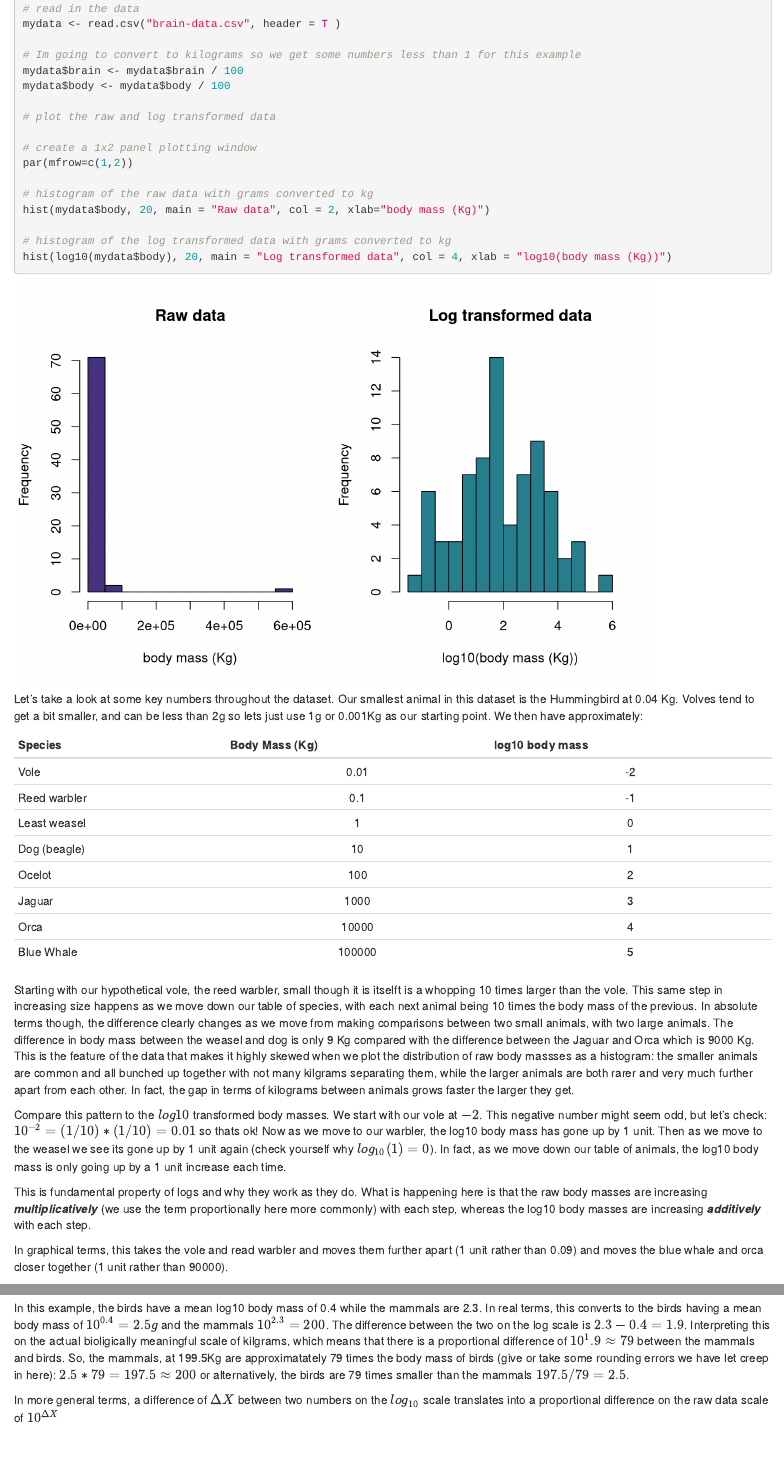
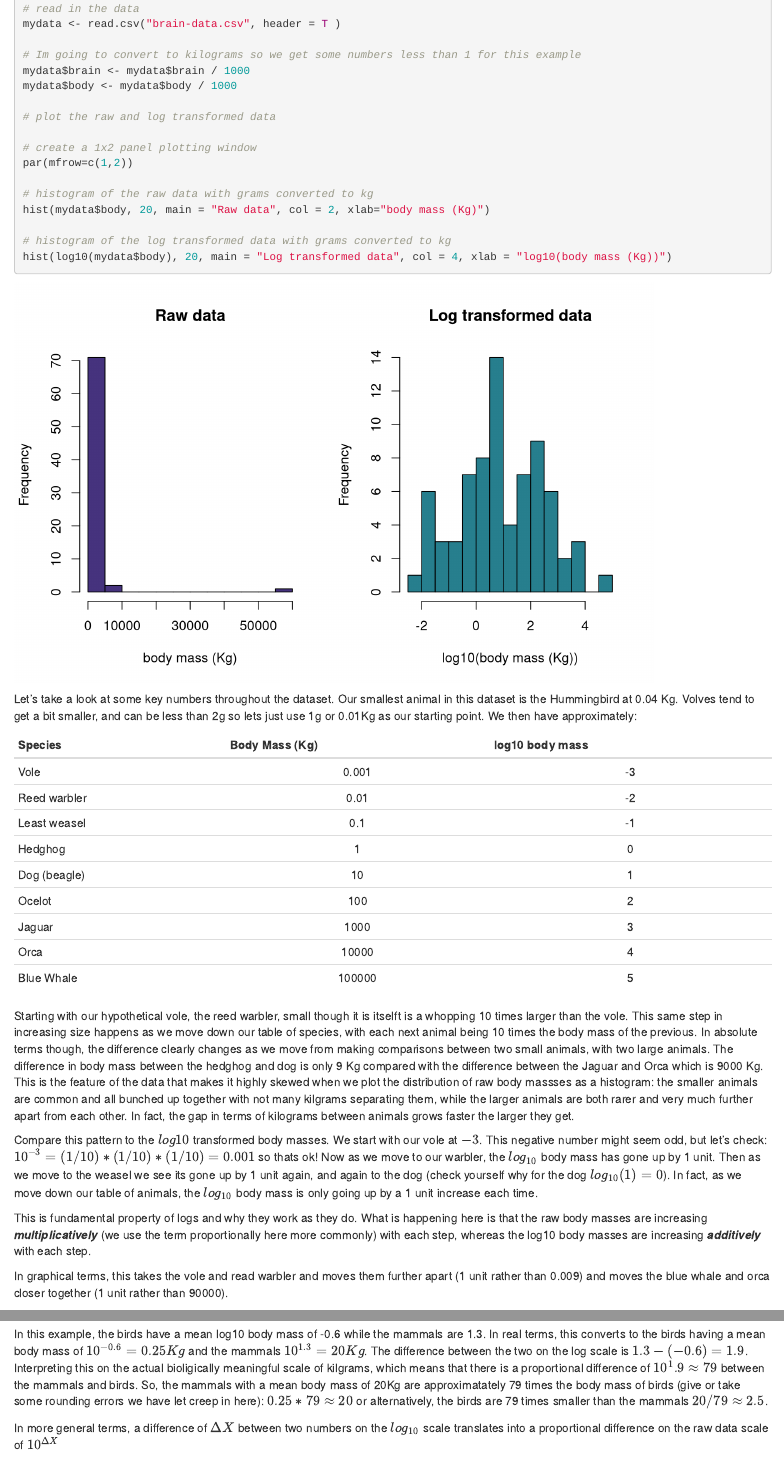
Before and after one commit to AndrewLJackson/teaching, an R Markdown document (logs/intro-to-logs.Rmd): the page in a window 1100 px wide, from 2430 px down, and a second part further down, joined at a grey line. Rendered offline with R 4.5, knitr and Pandoc, with nearby package versions; some code elsewhere in the file could not run offline.

Commit message:
tweaks once i spotted probs in dataset

````diff
--- a/logs/intro-to-logs.Rmd
+++ b/logs/intro-to-logs.Rmd
@@ -101,8 +101,8 @@ Log transformations clearly change the magnitude of numbers. We saw this above w
 mydata <- read.csv("brain-data.csv", header = T )
 
 # Im going to convert to kilograms so we get some numbers less than 1 for this example
-mydata$brain <- mydata$brain / 100
-mydata$body <- mydata$body / 100
+mydata$brain <- mydata$brain / 1000
+mydata$body <- mydata$body / 1000
 
 # plot the raw and log transformed data
 
@@ -117,26 +117,27 @@ hist(log10(mydata$body), 20, main = "Log transformed data", col = 4, xlab = "log
 
 ```
 
-Let's take a look at some key numbers throughout the dataset. Our smallest animal in this dataset is the Hummingbird at 0.04 Kg. Volves tend to get a bit smaller, and can be less than 2g so lets just use 1g or 0.001Kg as our starting point. We then have approximately:
+Let's take a look at some key numbers throughout the dataset. Our smallest animal in this dataset is the Hummingbird at 0.04 Kg. Volves tend to get a bit smaller, and can be less than 2g so lets just use 1g or 0.01Kg as our starting point. We then have approximately:
 
 | Species       | Body Mass (Kg) | log10 body mass  |
 | ------------- |:-------------: | :-----:          |
-| Vole          | 0.01           | -2               |
-| Reed warbler  | 0.1            | -1               |
-| Least weasel  | 1              |  0               |
+| Vole          | 0.001          | -3               |
+| Reed warbler  | 0.01           | -2               |
+| Least weasel  | 0.1            | -1               |
+| Hedghog       | 1              |  0               |
 | Dog (beagle)  | 10             |  1               |
 | Ocelot        | 100            |  2               |
 | Jaguar        | 1000           |  3               |
 | Orca          | 10000          |  4               |
 | Blue Whale    | 100000         |  5               |
 
-Starting with our hypothetical vole, the reed warbler, small though it is itselft is a whopping 10 times larger than the vole. This same step in increasing size happens as we move down our table of species, with each next animal being 10 times the body mass of the previous. In absolute terms though, the difference clearly changes as we move from making comparisons between two small animals, with two large animals. The difference in body mass between the weasel and dog is only 9 Kg compared with the difference between the Jaguar and Orca which is 9000 Kg. This is the feature of the data that makes it highly skewed when we plot the distribution of raw body massses as a histogram: the smaller animals are common and all bunched up together with not many kilgrams separating them, while the larger animals are both rarer and very much further apart from each other. In fact, the gap in terms of kilograms between animals grows faster the larger they get.
+Starting with our hypothetical vole, the reed warbler, small though it is itselft is a whopping 10 times larger than the vole. This same step in increasing size happens as we move down our table of species, with each next animal being 10 times the body mass of the previous. In absolute terms though, the difference clearly changes as we move from making comparisons between two small animals, with two large animals. The difference in body mass between the hedghog and dog is only 9 Kg compared with the difference between the Jaguar and Orca which is 9000 Kg. This is the feature of the data that makes it highly skewed when we plot the distribution of raw body massses as a histogram: the smaller animals are common and all bunched up together with not many kilgrams separating them, while the larger animals are both rarer and very much further apart from each other. In fact, the gap in terms of kilograms between animals grows faster the larger they get.
 
-Compare this pattern to the $log10$ transformed body masses. We start with our vole at $-2$. This negative number might seem odd, but let's check: $10^{-2} = (1/10) * (1/10) = 0.01$ so thats ok! Now as we move to our warbler, the log10 body mass has gone up by 1 unit. Then as we move to the weasel we see its gone up by 1 unit again (check yourself why $log_{10}(1) = 0$). In fact, as we move down our table of animals, the log10 body mass is only going up by a 1 unit increase each time.
+Compare this pattern to the $log10$ transformed body masses. We start with our vole at $-3$. This negative number might seem odd, but let's check: $10^{-3} = (1/10) * (1/10) * (1/10) = 0.001$ so thats ok! Now as we move to our warbler, the $log_{10}$ body mass has gone up by 1 unit. Then as we move to the weasel we see its gone up by 1 unit again, and again to the dog (check yourself why for the dog $log_{10}(1) = 0$). In fact, as we move down our table of animals, the $log_{10}$ body mass is only going up by a 1 unit increase each time.
 
 This is fundamental property of logs and why they work as they do. What is happening here is that the raw body masses are increasing ***multiplicatively*** (we use the term proportionally here more commonly) with each step, whereas the log10 body masses are increasing ***additively*** with each step.
 
-In graphical terms, this takes the vole and read warbler and moves them further apart (1 unit rather than 0.09) and moves the blue whale and orca closer together (1 unit rather than 90000).
+In graphical terms, this takes the vole and read warbler and moves them further apart (1 unit rather than 0.009) and moves the blue whale and orca closer together (1 unit rather than 90000).
 
 ## But I prefer watching cartoons to all this maths
 
@@ -182,7 +183,7 @@ points(1:2, mu, pch = 19, col = 1)
 
 ```
 
-In this example, the birds have a mean log10 body mass of 0.4 while the mammals are 2.3. In real terms, this converts to the birds having a mean body mass of $10^{0.4} = 2.5g$ and the mammals $10^{2.3}=200$. The difference between the two on the log scale is $2.3 - 0.4 = 1.9$. Interpreting this on the actual bioligically meaningful scale of kilgrams, which means that there is a proportional difference of $10^1.9 \approx 79$ between the mammals and birds. So, the mammals, at 199.5Kg are approximatately 79 times the body mass of birds (give or take some rounding errors we have let creep in here): $2.5 * 79 = 197.5 \approx 200$ or alternatively, the birds are 79 times smaller than the mammals $197.5 / 79 = 2.5$.
+In this example, the birds have a mean log10 body mass of -0.6 while the mammals are 1.3. In real terms, this converts to the birds having a mean body mass of $10^{-0.6} = 0.25Kg$ and the mammals $10^{1.3}=20Kg$. The difference between the two on the log scale is $1.3 - (-0.6) = 1.9$. Interpreting this on the actual bioligically meaningful scale of kilgrams, which means that there is a proportional difference of $10^1.9 \approx 79$ between the mammals and birds. So, the mammals with a mean body mass of 20Kg are approximatately 79 times the body mass of birds (give or take some rounding errors we have let creep in here): $0.25 * 79 \approx 20$ or alternatively, the birds are 79 times smaller than the mammals $20 / 79 \approx 2.5$.
 
 In more general terms, a difference of $\Delta X$ between two numbers on the $log_{10}$ scale translates into a proportional difference on the raw data scale of $10^{\Delta X}$
 
````
Also changed, not shown: logs/intro-to-logs.Rmd (6 more changed lines), 1 other file.
